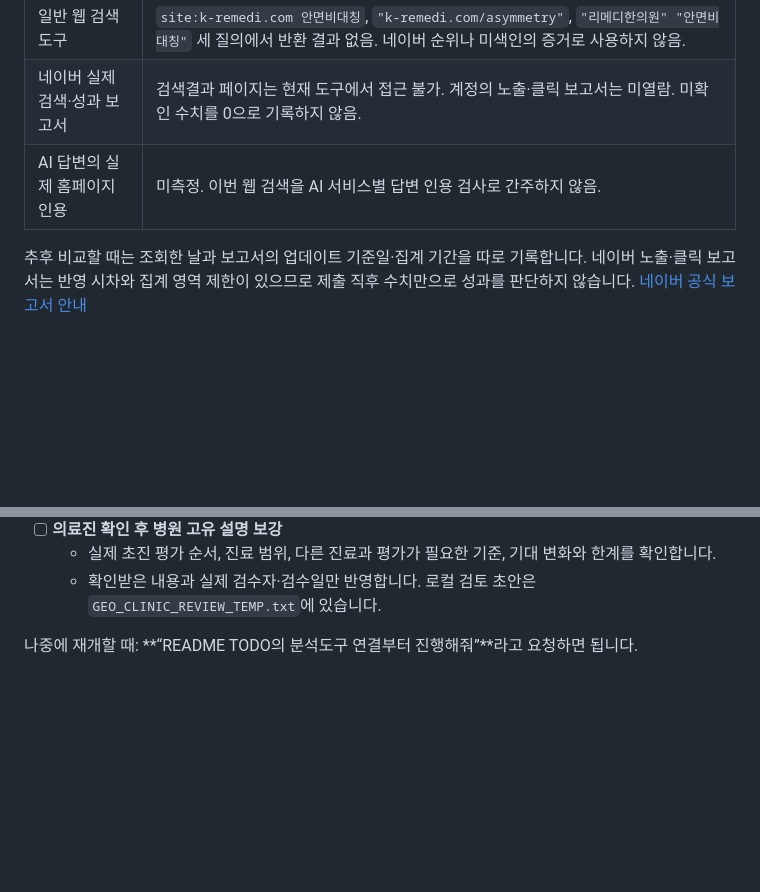
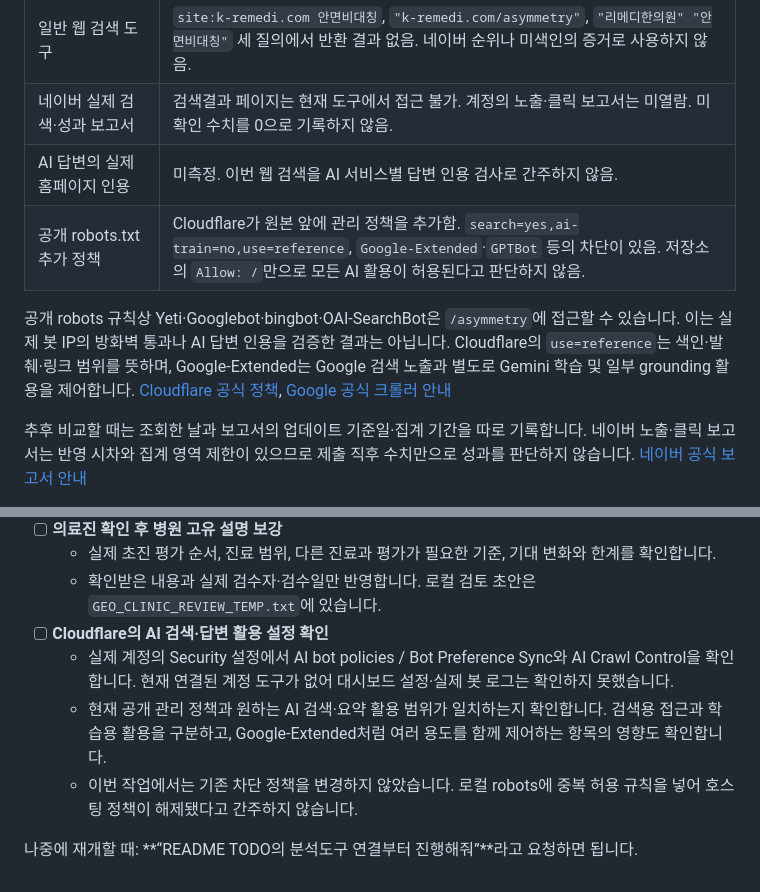
Before and after one commit to hahn04/remedi, a Markdown page: README.md, 2 parts joined by grey strips. GitHub-like rendering; blank space fills up the shorter version.

Commit message:
Record managed crawler policy and remaining GEO checks

```diff
--- a/README.md
+++ b/README.md
@@ -36,6 +36,9 @@
 | 일반 웹 검색 도구 | `site:k-remedi.com 안면비대칭`, `"k-remedi.com/asymmetry"`, `"리메디한의원" "안면비대칭"` 세 질의에서 반환 결과 없음. 네이버 순위나 미색인의 증거로 사용하지 않음. |
 | 네이버 실제 검색·성과 보고서 | 검색결과 페이지는 현재 도구에서 접근 불가. 계정의 노출·클릭 보고서는 미열람. 미확인 수치를 0으로 기록하지 않음. |
 | AI 답변의 실제 홈페이지 인용 | 미측정. 이번 웹 검색을 AI 서비스별 답변 인용 검사로 간주하지 않음. |
+| 공개 robots.txt 추가 정책 | Cloudflare가 원본 앞에 관리 정책을 추가함. `search=yes,ai-train=no,use=reference`, `Google-Extended`·`GPTBot` 등의 차단이 있음. 저장소의 `Allow: /`만으로 모든 AI 활용이 허용된다고 판단하지 않음. |
+
+공개 robots 규칙상 Yeti·Googlebot·bingbot·OAI-SearchBot은 `/asymmetry`에 접근할 수 있습니다. 이는 실제 봇 IP의 방화벽 통과나 AI 답변 인용을 검증한 결과는 아닙니다. Cloudflare의 `use=reference`는 색인·발췌·링크 범위를 뜻하며, Google-Extended는 Google 검색 노출과 별도로 Gemini 학습 및 일부 grounding 활용을 제어합니다. [Cloudflare 공식 정책](https://developers.cloudflare.com/bots/additional-configurations/managed-robots-txt/), [Google 공식 크롤러 안내](https://developers.google.com/crawling/docs/crawlers-fetchers/google-common-crawlers#google-extended)
 
 추후 비교할 때는 조회한 날과 보고서의 업데이트 기준일·집계 기간을 따로 기록합니다. 네이버 노출·클릭 보고서는 반영 시차와 집계 영역 제한이 있으므로 제출 직후 수치만으로 성과를 판단하지 않습니다. [네이버 공식 보고서 안내](https://searchadvisor.naver.com/guide/report-expose-ctr)
 
@@ -59,5 +62,9 @@ AI 인용은 병원명이나 도메인을 미리 제시하지 않은 질문으
 - [ ] **의료진 확인 후 병원 고유 설명 보강**
   - 실제 초진 평가 순서, 진료 범위, 다른 진료과 평가가 필요한 기준, 기대 변화와 한계를 확인합니다.
   - 확인받은 내용과 실제 검수자·검수일만 반영합니다. 로컬 검토 초안은 `GEO_CLINIC_REVIEW_TEMP.txt`에 있습니다.
+- [ ] **Cloudflare의 AI 검색·답변 활용 설정 확인**
+  - 실제 계정의 Security 설정에서 AI bot policies / Bot Preference Sync와 AI Crawl Control을 확인합니다. 현재 연결된 계정 도구가 없어 대시보드 설정·실제 봇 로그는 확인하지 못했습니다.
+  - 현재 공개 관리 정책과 원하는 AI 검색·요약 활용 범위가 일치하는지 확인합니다. 검색용 접근과 학습용 활용을 구분하고, Google-Extended처럼 여러 용도를 함께 제어하는 항목의 영향도 확인합니다.
+  - 이번 작업에서는 기존 차단 정책을 변경하지 않았습니다. 로컬 robots에 중복 허용 규칙을 넣어 호스팅 정책이 해제됐다고 간주하지 않습니다.
 
 나중에 재개할 때: **“README TODO의 분석도구 연결부터 진행해줘”**라고 요청하면 됩니다.
```
